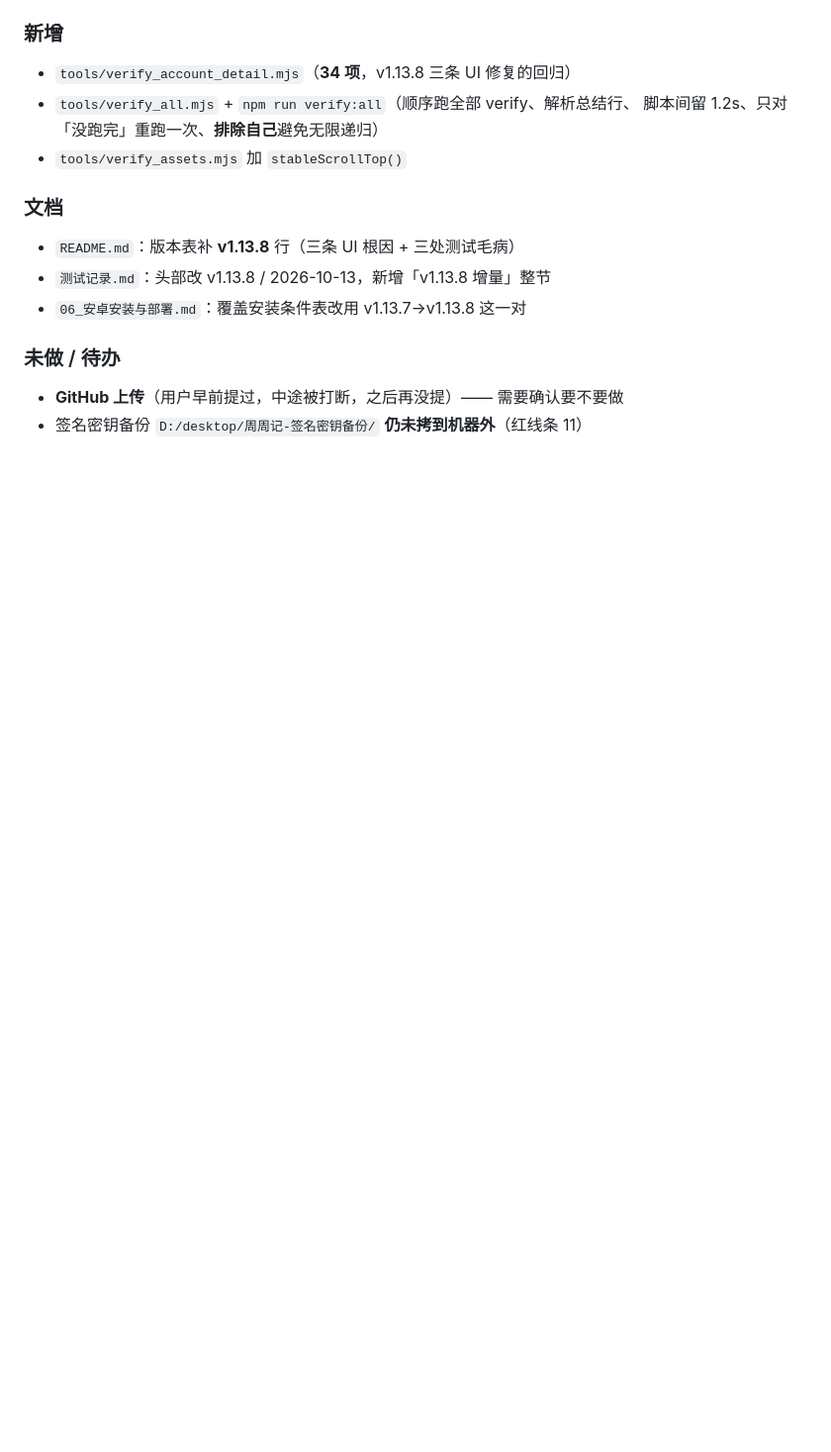
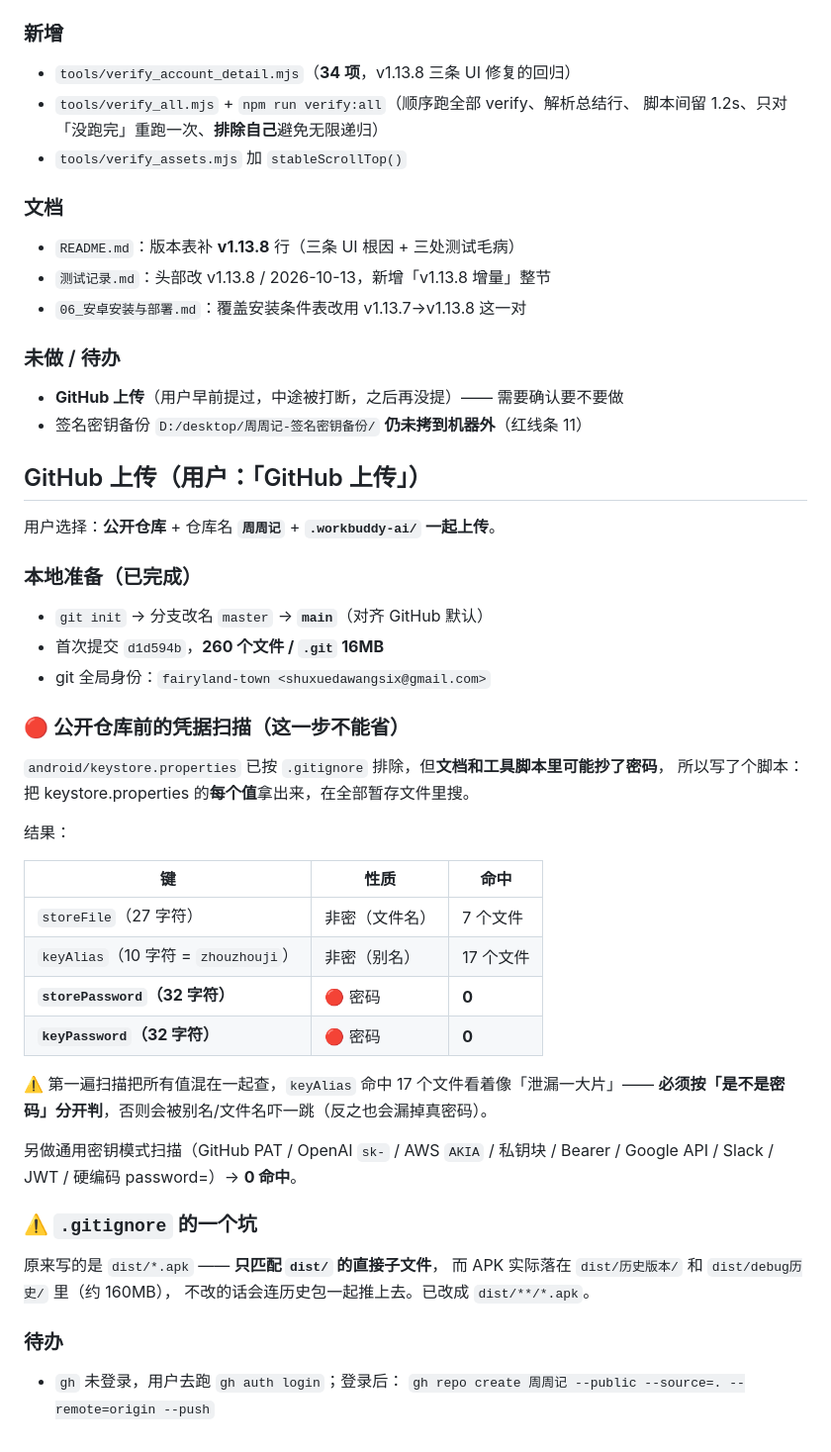
Before and after one commit to fairyland-town/zhouzhouji, a Markdown page: .workbuddy-ai/memory/2026-10-13.md, the part around the change. Shown at 99% size. Rendered like a GitHub page; blank space fills up the shorter version.

Commit message:
docs: 记录 GitHub 上传的准备工作与凭据扫描结果
- 公开仓库前的密钥扫描方法（按「是不是密码」分开判，别被别名/文件名误导）
- 修正 .gitignore：dist/*.apk 只匹配直接子文件，漏掉 dist/历史版本/ 约 160MB

```diff
--- a/.workbuddy-ai/memory/2026-10-13.md
+++ b/.workbuddy-ai/memory/2026-10-13.md
@@ -139,3 +139,44 @@
 
 - **GitHub 上传**（用户早前提过，中途被打断，之后再没提）—— 需要确认要不要做
 - 签名密钥备份 `D:/desktop/周周记-签名密钥备份/` **仍未拷到机器外**（红线条 11）
+
+## GitHub 上传（用户：「GitHub 上传」）
+
+用户选择：**公开仓库** + 仓库名 **`周周记`** + **`.workbuddy-ai/` 一起上传**。
+
+### 本地准备（已完成）
+
+- `git init` → 分支改名 `master` → **`main`**（对齐 GitHub 默认）
+- 首次提交 `d1d594b`，**260 个文件 / `.git` 16MB**
+- git 全局身份：`fairyland-town <shuxuedawangsix@gmail.com>`
+
+### 🔴 公开仓库前的凭据扫描（这一步不能省）
+
+`android/keystore.properties` 已按 `.gitignore` 排除，但**文档和工具脚本里可能抄了密码**，
+所以写了个脚本：把 keystore.properties 的**每个值**拿出来，在全部暂存文件里搜。
+
+结果：
+
+| 键 | 性质 | 命中 |
+|---|---|---|
+| `storeFile`（27 字符） | 非密（文件名） | 7 个文件 |
+| `keyAlias`（10 字符 = `zhouzhouji`） | 非密（别名） | 17 个文件 |
+| **`storePassword`（32 字符）** | 🔴 密码 | **0** |
+| **`keyPassword`（32 字符）** | 🔴 密码 | **0** |
+
+⚠️ 第一遍扫描把所有值混在一起查，`keyAlias` 命中 17 个文件看着像「泄漏一大片」——
+**必须按「是不是密码」分开判**，否则会被别名/文件名吓一跳（反之也会漏掉真密码）。
+
+另做通用密钥模式扫描（GitHub PAT / OpenAI `sk-` / AWS `AKIA` / 私钥块 / Bearer /
+Google API / Slack / JWT / 硬编码 password=）→ **0 命中**。
+
+### ⚠️ `.gitignore` 的一个坑
+
+原来写的是 `dist/*.apk` —— **只匹配 `dist/` 的直接子文件**，
+而 APK 实际落在 `dist/历史版本/` 和 `dist/debug历史/` 里（约 160MB），
+不改的话会连历史包一起推上去。已改成 `dist/**/*.apk`。
+
+### 待办
+
+- `gh` 未登录，用户去跑 `gh auth login`；登录后：
+  `gh repo create 周周记 --public --source=. --remote=origin --push`
```
